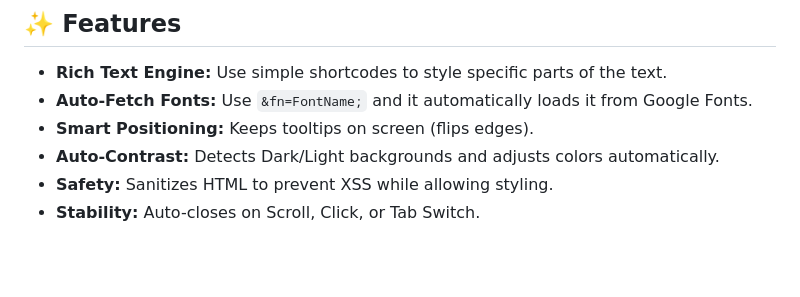
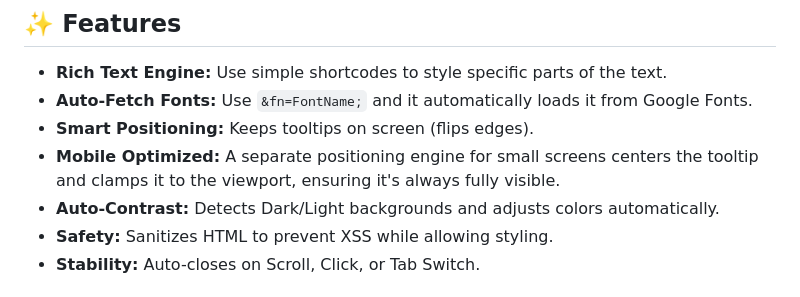
Before and after one commit to MegaMind-Solution/toaster, a Markdown page: README.md, the part around the change. GitHub-like rendering; blank space fills up the shorter version.

```diff
--- a/README.md
+++ b/README.md
@@ -9,6 +9,7 @@ A lightweight, zero-dependency JavaScript library that turns standard HTML `titl
 - **Rich Text Engine:** Use simple shortcodes to style specific parts of the text.
 - **Auto-Fetch Fonts:** Use `&fn=FontName;` and it automatically loads it from Google Fonts.
 - **Smart Positioning:** Keeps tooltips on screen (flips edges).
+- **Mobile Optimized:** A separate positioning engine for small screens centers the tooltip and clamps it to the viewport, ensuring it's always fully visible.
 - **Auto-Contrast:** Detects Dark/Light backgrounds and adjusts colors automatically.
 - **Safety:** Sanitizes HTML to prevent XSS while allowing styling.
 - **Stability:** Auto-closes on Scroll, Click, or Tab Switch.
```
